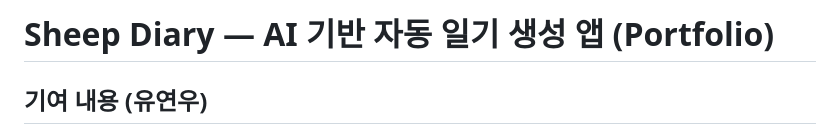
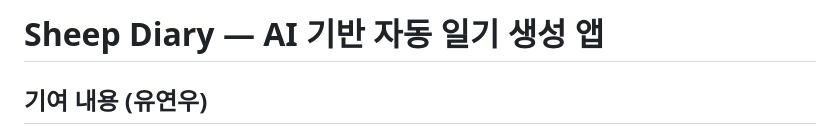
Before and after one commit to yeonwooyou/SheepDiary, a Markdown page: README.md, the part around the change. Drawn GitHub-style.

```diff
--- a/README.md
+++ b/README.md
@@ -1,4 +1,4 @@
-# Sheep Diary — AI 기반 자동 일기 생성 앱 (Portfolio)
+# Sheep Diary — AI 기반 자동 일기 생성 앱
 
 ## 기여 내용 (유연우)
 
```
